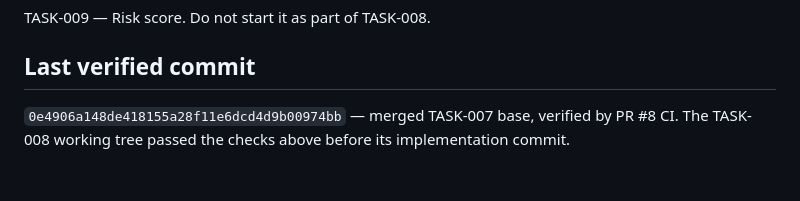
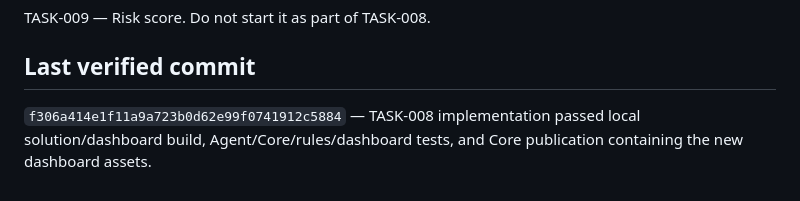
Before and after one commit to trolomaniak/SentinelAI, a Markdown page: .agent/STATUS.md, the part around the change. GitHub-like rendering.

Commit message:
Record verified TASK-008 implementation commit

```diff
--- a/.agent/STATUS.md
+++ b/.agent/STATUS.md
@@ -42,4 +42,4 @@ TASK-009 — Risk score. Do not start it as part of TASK-008.
 
 ## Last verified commit
 
-`0e4906a148de418155a28f11e6dcd4d9b00974bb` — merged TASK-007 base, verified by PR #8 CI. The TASK-008 working tree passed the checks above before its implementation commit.
+`f306a414e1f11a9a723b0d62e99f0741912c5884` — TASK-008 implementation passed local solution/dashboard build, Agent/Core/rules/dashboard tests, and Core publication containing the new dashboard assets.
```
